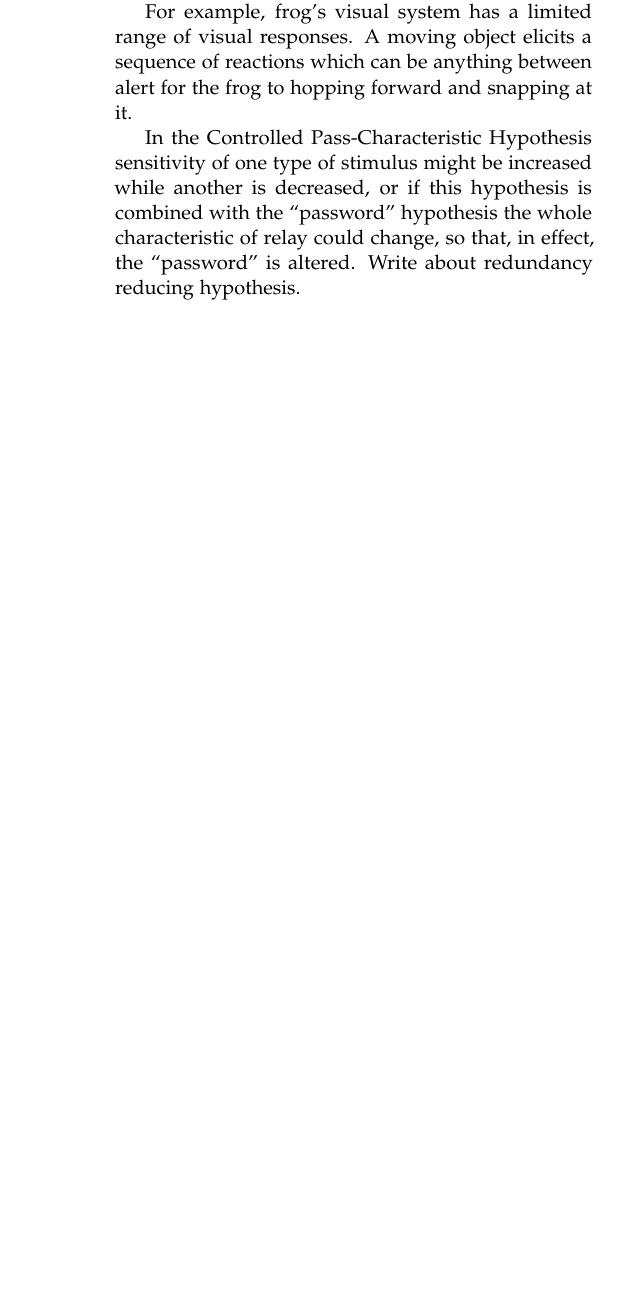
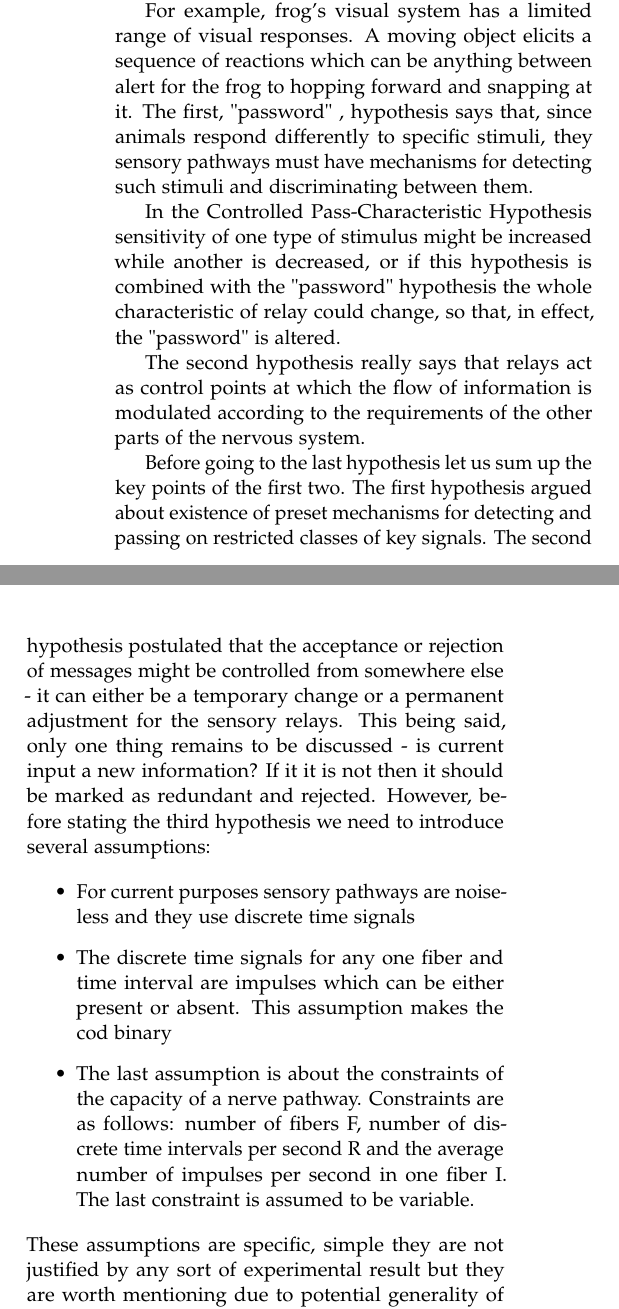
Before and after one commit to lkloh/efficient-coding-info-theory, a LaTeX paper (latex-code/scribe.tex): part of one column of page 2 of 6 before the commit and two parts of the columns of page 2 of 7 after it, the two joined at a grey line, cut so that both start at the same text, the shorter picture padded with empty space. Compiled offline with pdfLaTeX.

Commit message:
replaced

```diff
--- a/latex-code/scribe.tex
+++ b/latex-code/scribe.tex
@@ -135,13 +135,29 @@ Even though these ideas come from experimental results, not merely from abstract
 
-In the "passwords" hypothesis, it is stated that specific classes of stimuli act as ``releasers'' and evoke specific responses. These classes of stimuli are thought of as “passwords” which have to be distinguished from other stimuli and it is suggested that their detection may be the important function of sensory relays.
+In the "passwords" hypothesis, it is stated that specific classes of stimuli act as "releasers" and evoke specific responses. These classes of stimuli are thought of as "passwords" which have to be distinguished from other stimuli and it is suggested that their detection may be the important function of sensory relays.
 
-For example, frog’s visual system has a limited range of visual responses. A moving object elicits a sequence of reactions which can be anything between alert for the frog to hopping forward and snapping at it.
+For example, frog's visual system has a limited range of visual responses. A moving object elicits a sequence of reactions which can be anything between alert for the frog to hopping forward and snapping at it.
+The first, "password" , hypothesis says that, since animals respond differently to specific stimuli, they sensory pathways must have mechanisms for detecting such stimuli and discriminating between them.
 
-In the Controlled Pass-Characteristic Hypothesis sensitivity of one type of stimulus might be increased while another is decreased, or if this hypothesis is combined with the ``password'' hypothesis the whole characteristic of relay could change, so that, in effect, the ``password'' is altered.
-Write about redundancy reducing hypothesis.
+In the Controlled Pass-Characteristic Hypothesis sensitivity of one type of stimulus might be increased while another is decreased, or if this hypothesis is combined with the "password" hypothesis the whole characteristic of relay could change, so that, in effect, the "password" is altered.
 
-% ---------------------------------------------------- %
-%                      BARLOW 1961                     %
-% ---------------------------------------------------- %
+The second hypothesis really says that relays act as control points at which the flow of information is modulated according to the requirements of the other parts of the nervous system.
 
+Before going to the last hypothesis let us sum up the key points of the first two. The first hypothesis argued about existence of preset mechanisms for detecting and passing on restricted classes of key signals. The second hypothesis postulated that the acceptance or rejection of messages might be controlled from somewhere else - it can either be a temporary change or a permanent adjustment for the sensory relays. This being said, only one thing remains to be discussed - is current input a new information? If it it is not then it should be marked as redundant and rejected. However, before stating the third hypothesis we need to introduce several assumptions:
 
+\begin{itemize}
+\item For current purposes sensory pathways are noiseless and they use discrete time signals
+\item The discrete time signals for any one fiber and time interval are impulses which can be either present or absent. This assumption makes the cod binary
+\item The last assumption is about the constraints of the capacity of a nerve pathway. Constraints are as follows: number of fibers F, number of discrete time intervals per second R and the average number of impulses per second in one fiber I. The last constraint is assumed to be variable.
+\end{itemize}
+These assumptions are specific, simple they are not justified by any sort of experimental result but they are worth mentioning due to potential generality of the problem. Another criticism of these assumptions is presented by FitzHugh, 1957 where an evidence is produced which tells us that it is not important if a single impulse in the short time interval is there or not but the cumulative  number of impulses in a longer time interval is the one who carries the information.
+
+Now, we can state the third and final hypothesis. The hypothesis is that sensory relays recode sensory messages so that their redundancy is reduced but very little information is lost. When we say "message" it is assumed to be a set of signals i.e. a particular pattern of impulses along a set of N fibers during the time interval T. This sent "message" has has it's quantitative attribute if the prior probability of receiving is known - information. If we denote $P_m$ as the probability of the message \textit{m} in such an ensemble, then the information attributed to \textit{m} is $H_{m}=-\log P_m $. The average informaton of all of the messages is
+
+\begin{align} \label{eq:1}
+H_{av}= \sum_m P_m \log P_m.
+\end{align}
+This summation goes trough all of the members of the ensemble. The rate of flow of information is $H_{av}/T$, where T is the average duration of messages from the ensemble.
+
+\begin{align} \label{eq:2}
+T = \sum_m P_m T_m.
+\end{align}
```
Also changed, not shown: latex-code/scribe.pdf, latex-code/scribe.tex (39 more changed lines), 4 other files.
